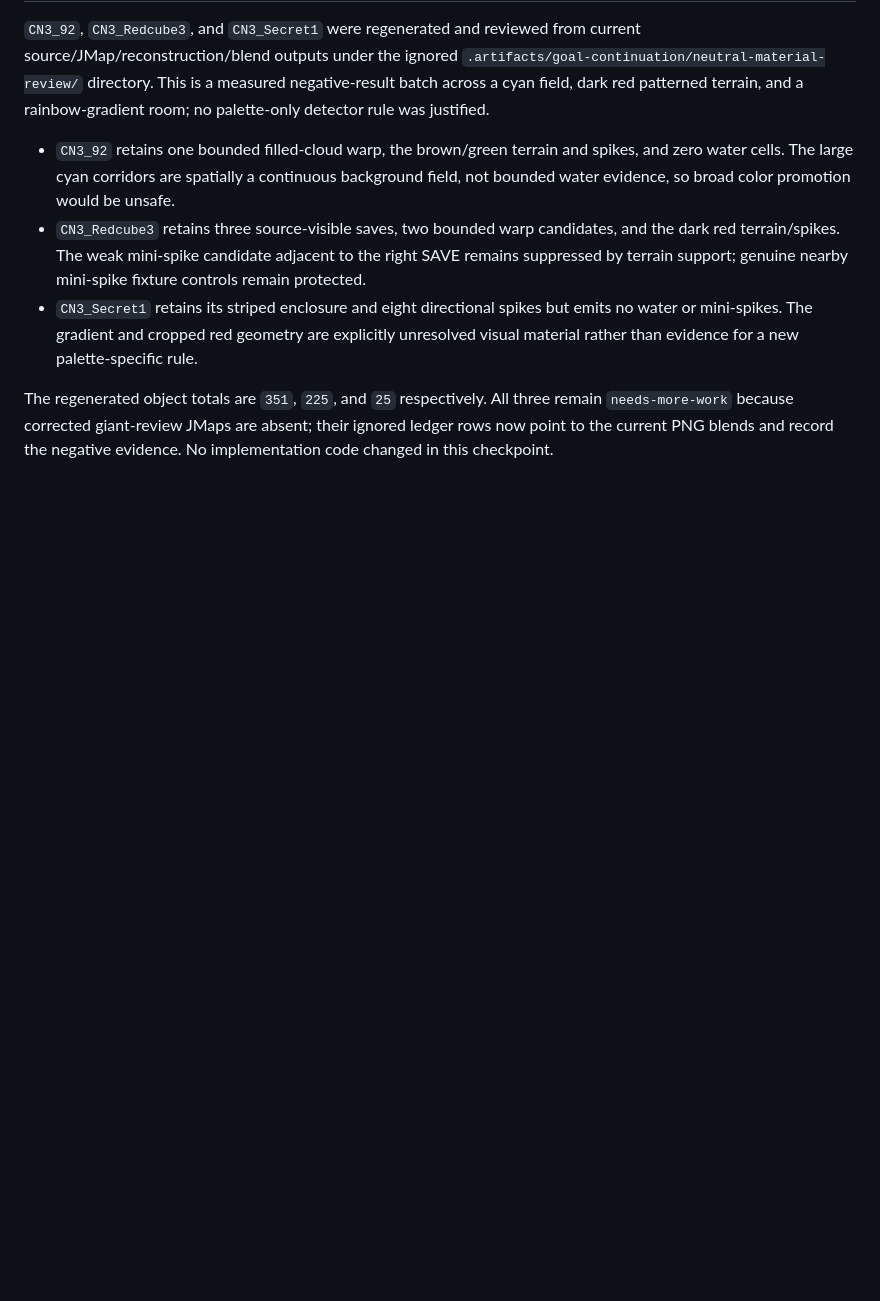
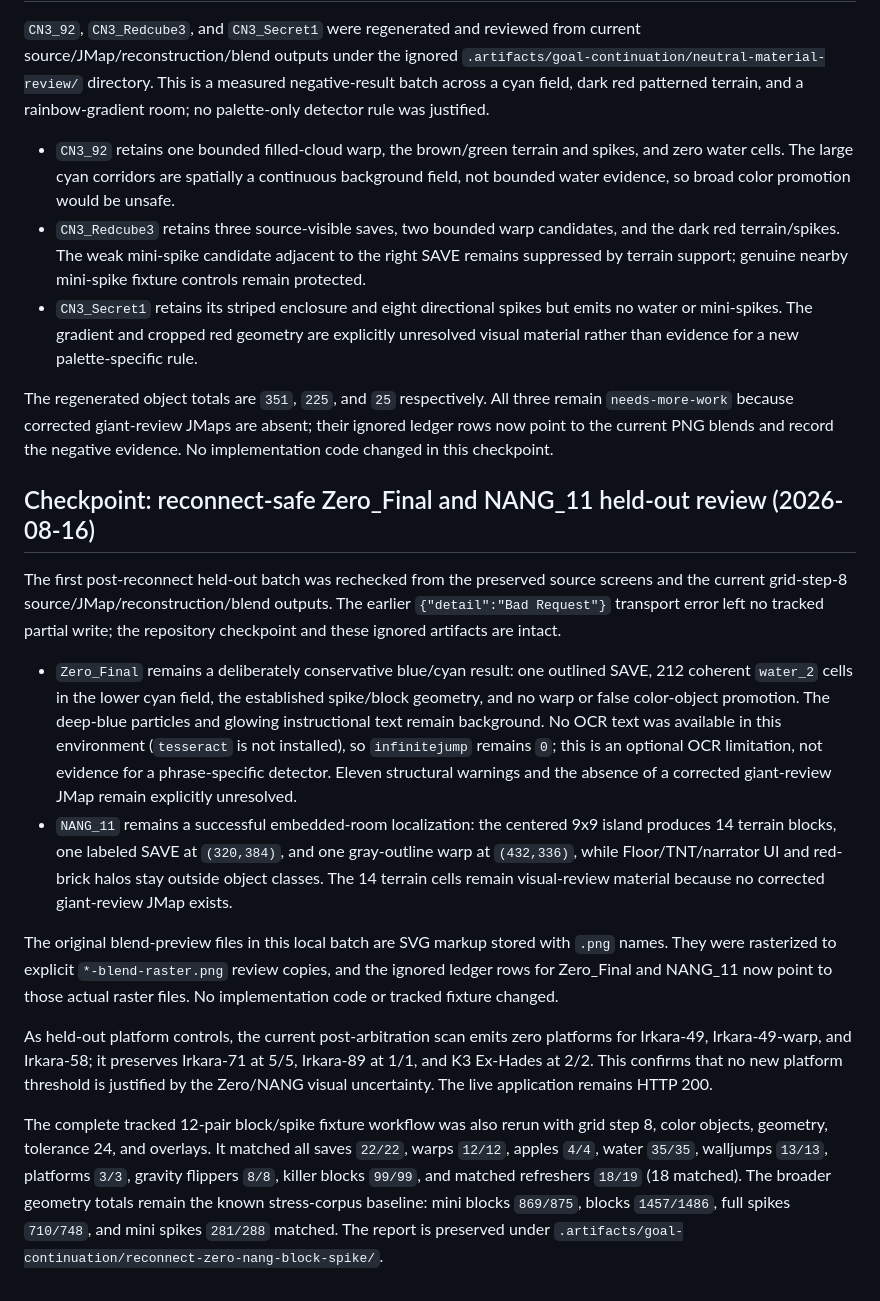
Before and after one commit to FranciscoVCM/Jtool-Scanner, a Markdown page: DEVELOPMENT_PROGRESS.md, the part around the change. Drawn GitHub-style; blank space fills up the shorter version.

Commit message:
docs: record reconnect-safe held-out review

```diff
--- a/DEVELOPMENT_PROGRESS.md
+++ b/DEVELOPMENT_PROGRESS.md
@@ -2527,3 +2527,44 @@ The regenerated object totals are `351`, `225`, and `25` respectively.  All
 three remain `needs-more-work` because corrected giant-review JMaps are absent;
 their ignored ledger rows now point to the current PNG blends and record the
 negative evidence.  No implementation code changed in this checkpoint.
+
+## Checkpoint: reconnect-safe Zero_Final and NANG_11 held-out review (2026-08-16)
+
+The first post-reconnect held-out batch was rechecked from the preserved source
+screens and the current grid-step-8 source/JMap/reconstruction/blend outputs.
+The earlier `{"detail":"Bad Request"}` transport error left no tracked partial
+write; the repository checkpoint and these ignored artifacts are intact.
+
+- `Zero_Final` remains a deliberately conservative blue/cyan result: one
+  outlined SAVE, 212 coherent `water_2` cells in the lower cyan field, the
+  established spike/block geometry, and no warp or false color-object promotion.
+  The deep-blue particles and glowing instructional text remain background. No
+  OCR text was available in this environment (`tesseract` is not installed), so
+  `infinitejump` remains `0`; this is an optional OCR limitation, not evidence
+  for a phrase-specific detector. Eleven structural warnings and the absence of
+  a corrected giant-review JMap remain explicitly unresolved.
+- `NANG_11` remains a successful embedded-room localization: the centered 9x9
+  island produces 14 terrain blocks, one labeled SAVE at `(320,384)`, and one
+  gray-outline warp at `(432,336)`, while Floor/TNT/narrator UI and red-brick
+  halos stay outside object classes. The 14 terrain cells remain visual-review
+  material because no corrected giant-review JMap exists.
+
+The original blend-preview files in this local batch are SVG markup stored with
+`.png` names. They were rasterized to explicit `*-blend-raster.png` review
+copies, and the ignored ledger rows for Zero_Final and NANG_11 now point to
+those actual raster files. No implementation code or tracked fixture changed.
+
+As held-out platform controls, the current post-arbitration scan emits zero
+platforms for Irkara-49, Irkara-49-warp, and Irkara-58; it preserves Irkara-71
+at 5/5, Irkara-89 at 1/1, and K3 Ex-Hades at 2/2. This confirms that no new
+platform threshold is justified by the Zero/NANG visual uncertainty. The live
+application remains HTTP 200.
+
+The complete tracked 12-pair block/spike fixture workflow was also rerun with
+grid step 8, color objects, geometry, tolerance 24, and overlays.  It matched
+all saves `22/22`, warps `12/12`, apples `4/4`, water `35/35`, walljumps `13/13`,
+platforms `3/3`, gravity flippers `8/8`, killer blocks `99/99`, and matched
+refreshers `18/19` (18 matched).  The broader geometry totals remain the known
+stress-corpus baseline: mini blocks `869/875`, blocks `1457/1486`, full spikes
+`710/748`, and mini spikes `281/288` matched.  The report is preserved under
+`.artifacts/goal-continuation/reconnect-zero-nang-block-spike/`.
```
